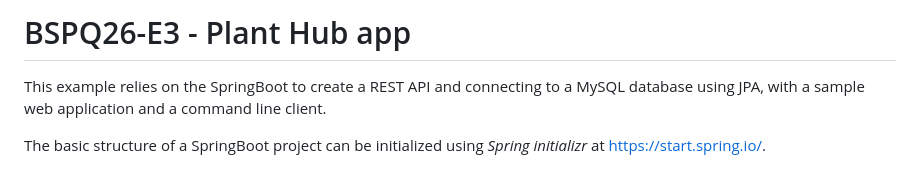
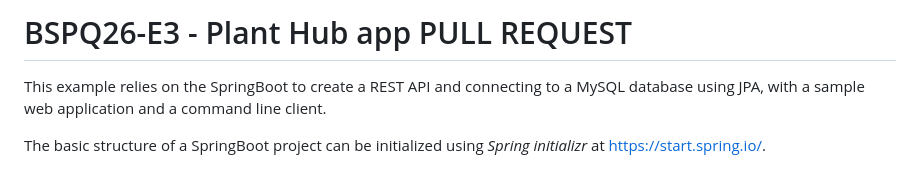
Before and after one commit to BSPQ25-26/BSPQ26-E3, a Markdown page: README.md, the part around the change. Rendered like a GitHub page.

Commit message:
Update README to reflect pull request status
This is a basic example of a pull request

```diff
--- a/README.md
+++ b/README.md
@@ -1,4 +1,4 @@
-BSPQ26-E3 - Plant Hub app
+BSPQ26-E3 - Plant Hub app   PULL REQUEST
 =========================
 
 This example relies on the SpringBoot to create a REST API and connecting to a MySQL database using JPA, with a sample web application and a command line client.
```
